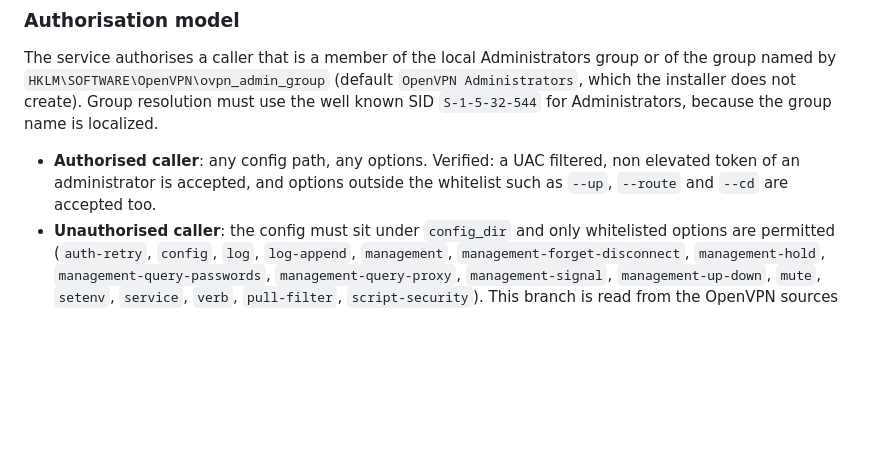
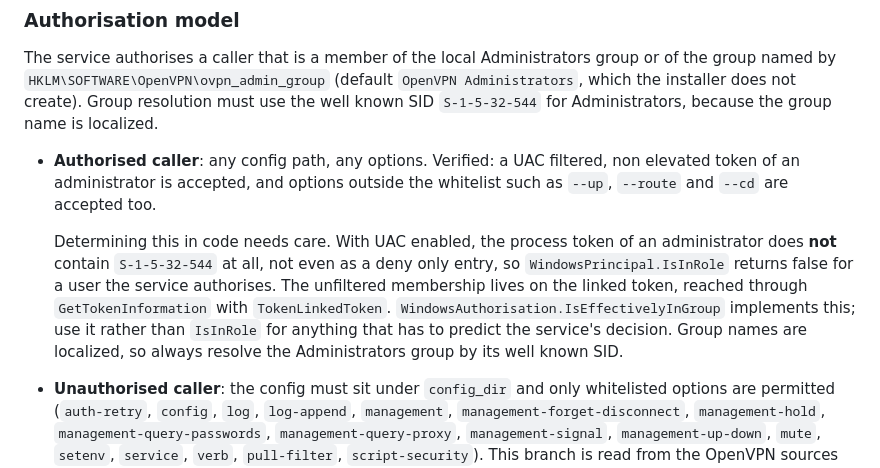
Before and after one commit to OpenVPN-Pilot/OVP-Client, a Markdown page: CLAUDE.md, the part around the change. Drawn GitHub-style; blank space fills up the shorter version.

Commit message:
:memo: record linked token authorisation finding and update roadmap
Co-Authored-By: Claude Opus 5 <noreply@anthropic.com>

```diff
--- a/CLAUDE.md
+++ b/CLAUDE.md
@@ -102,6 +102,14 @@ group name is localized.
 - **Authorised caller**: any config path, any options. Verified: a UAC filtered, non elevated token of an
   administrator is accepted, and options outside the whitelist such as `--up`, `--route` and `--cd` are
   accepted too.
+
+  Determining this in code needs care. With UAC enabled, the process token of an administrator does
+  **not** contain `S-1-5-32-544` at all, not even as a deny only entry, so
+  `WindowsPrincipal.IsInRole` returns false for a user the service authorises. The unfiltered
+  membership lives on the linked token, reached through `GetTokenInformation` with
+  `TokenLinkedToken`. `WindowsAuthorisation.IsEffectivelyInGroup` implements this; use it rather than
+  `IsInRole` for anything that has to predict the service's decision. Group names are localized, so
+  always resolve the Administrators group by its well known SID.
 - **Unauthorised caller**: the config must sit under `config_dir` and only whitelisted options are
   permitted (`auth-retry`, `config`, `log`, `log-append`, `management`, `management-forget-disconnect`,
   `management-hold`, `management-query-passwords`, `management-query-proxy`, `management-signal`,
```
Also changed, not shown: README.md (+3 -1 lines).
